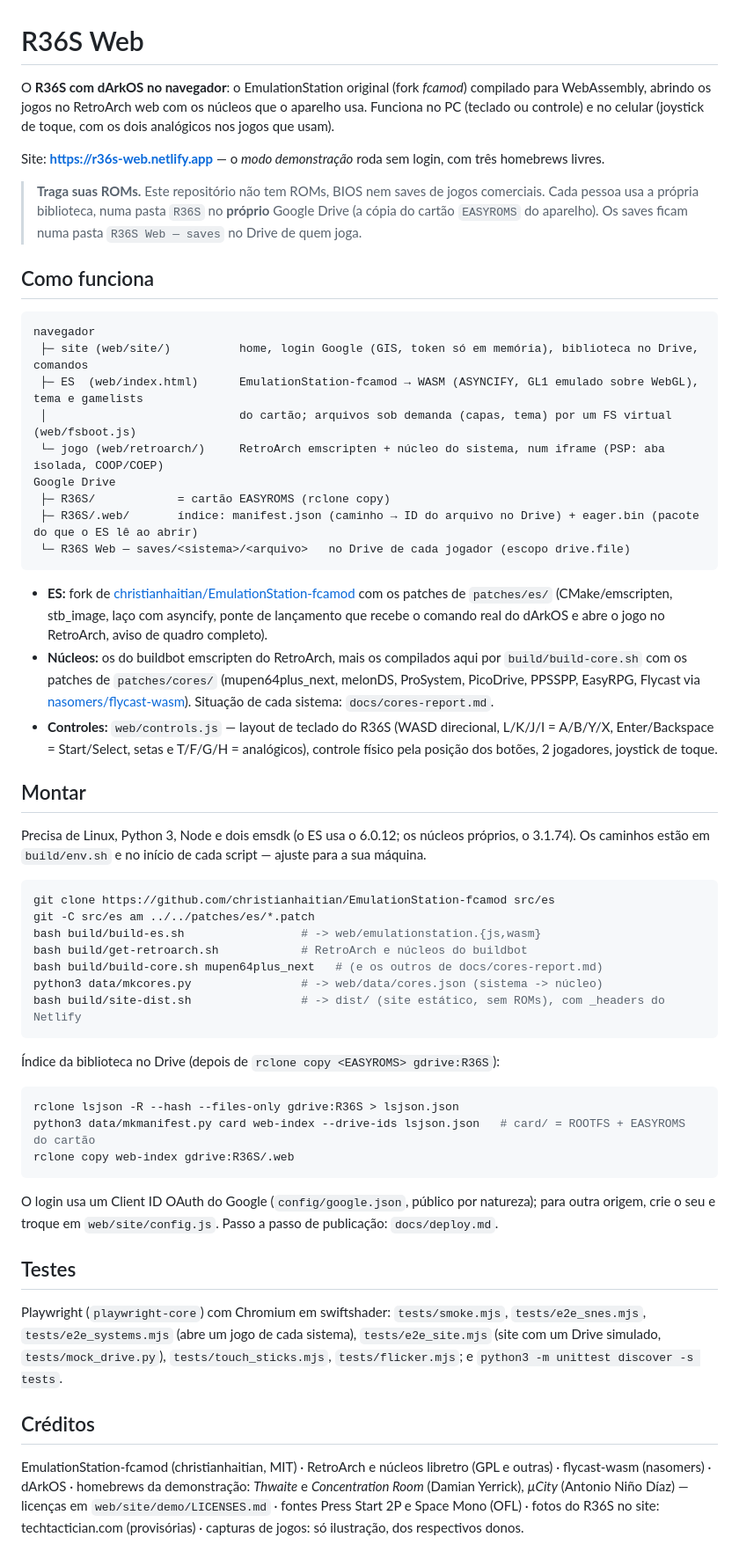
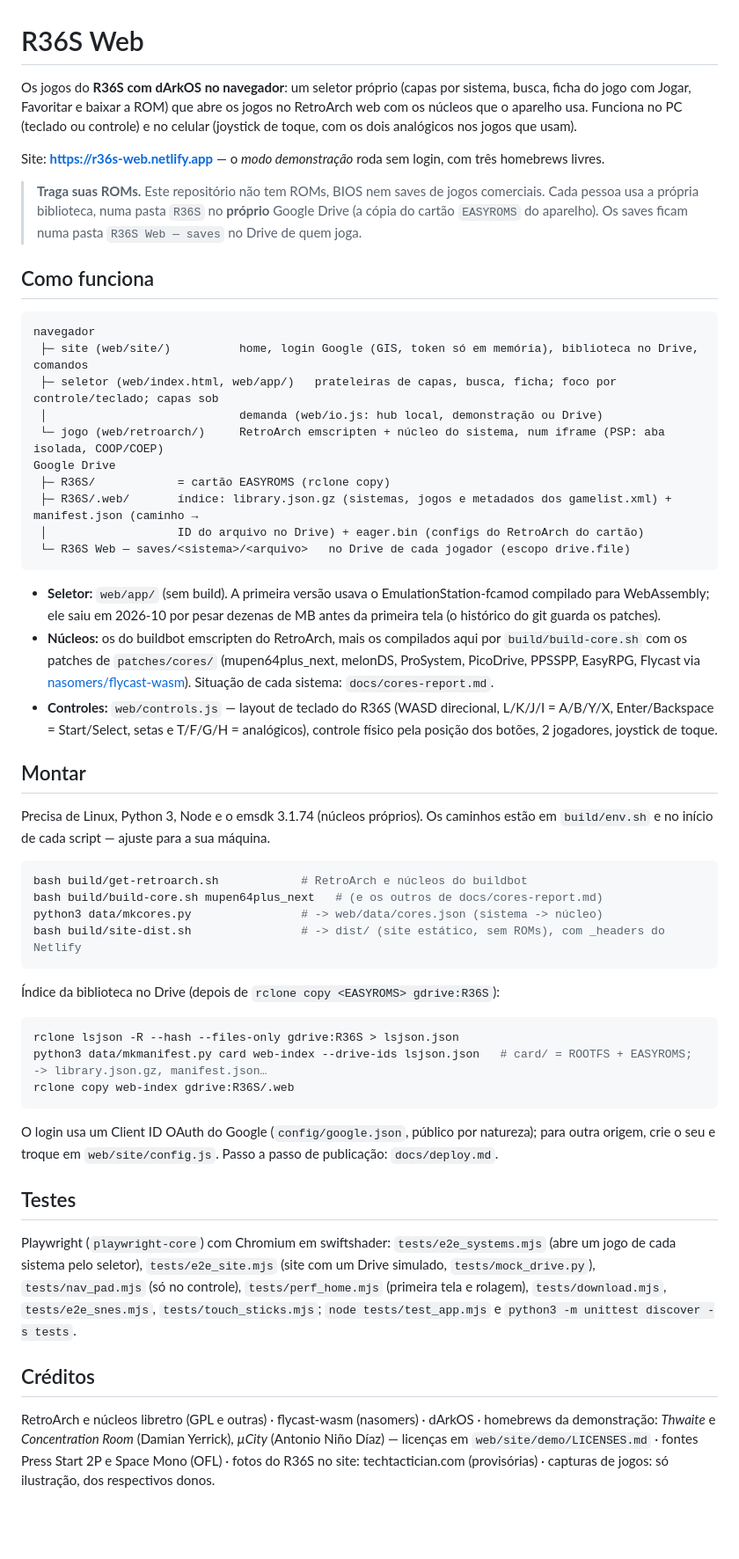
Before and after one commit to andrR89/r36s-web, a Markdown page: README.md, the part around the change. Shown at 88% size. GitHub-like rendering; blank space fills up the shorter version.

Commit message:
README: seletor próprio no lugar do EmulationStation

````diff
--- a/README.md
+++ b/README.md
@@ -1,8 +1,8 @@
 # R36S Web
 
-O **R36S com dArkOS no navegador**: o EmulationStation original (fork *fcamod*) compilado para WebAssembly, abrindo
-os jogos no RetroArch web com os núcleos que o aparelho usa. Funciona no PC (teclado ou controle) e no celular
-(joystick de toque, com os dois analógicos nos jogos que usam).
+Os jogos do **R36S com dArkOS no navegador**: um seletor próprio (capas por sistema, busca, ficha do jogo com Jogar,
+Favoritar e baixar a ROM) que abre os jogos no RetroArch web com os núcleos que o aparelho usa. Funciona no PC (teclado
+ou controle) e no celular (joystick de toque, com os dois analógicos nos jogos que usam).
 
 Site: **https://r36s-web.netlify.app** — o *modo demonstração* roda sem login, com três homebrews livres.
 
@@ -15,18 +15,18 @@ Site: **https://r36s-web.netlify.app** — o *modo demonstração* roda sem logi
 ```
 navegador
  ├─ site (web/site/)          home, login Google (GIS, token só em memória), biblioteca no Drive, comandos
- ├─ ES  (web/index.html)      EmulationStation-fcamod → WASM (ASYNCIFY, GL1 emulado sobre WebGL), tema e gamelists
- │                            do cartão; arquivos sob demanda (capas, tema) por um FS virtual (web/fsboot.js)
+ ├─ seletor (web/index.html, web/app/)   prateleiras de capas, busca, ficha; foco por controle/teclado; capas sob
+ │                            demanda (web/io.js: hub local, demonstração ou Drive)
  └─ jogo (web/retroarch/)     RetroArch emscripten + núcleo do sistema, num iframe (PSP: aba isolada, COOP/COEP)
 Google Drive
  ├─ R36S/            = cartão EASYROMS (rclone copy)
- ├─ R36S/.web/       índice: manifest.json (caminho → ID do arquivo no Drive) + eager.bin (pacote do que o ES lê ao abrir)
+ ├─ R36S/.web/       índice: library.json.gz (sistemas, jogos e metadados dos gamelist.xml) + manifest.json (caminho →
+ │                   ID do arquivo no Drive) + eager.bin (configs do RetroArch do cartão)
  └─ R36S Web — saves/<sistema>/<arquivo>   no Drive de cada jogador (escopo drive.file)
 ```
 
-- **ES:** fork de [christianhaitian/EmulationStation-fcamod](https://github.com/christianhaitian/EmulationStation-fcamod)
-  com os patches de `patches/es/` (CMake/emscripten, stb_image, laço com asyncify, ponte de lançamento que recebe o
-  comando real do dArkOS e abre o jogo no RetroArch, aviso de quadro completo).
+- **Seletor:** `web/app/` (sem build). A primeira versão usava o EmulationStation-fcamod compilado para WebAssembly;
+  ele saiu em 2026-10 por pesar dezenas de MB antes da primeira tela (o histórico do git guarda os patches).
 - **Núcleos:** os do buildbot emscripten do RetroArch, mais os compilados aqui por `build/build-core.sh` com os patches de
   `patches/cores/` (mupen64plus_next, melonDS, ProSystem, PicoDrive, PPSSPP, EasyRPG, Flycast via
   [nasomers/flycast-wasm](https://github.com/nasomers/flycast-wasm)). Situação de cada sistema: `docs/cores-report.md`.
@@ -35,13 +35,10 @@ Google Drive
 
 ## Montar
 
-Precisa de Linux, Python 3, Node e dois emsdk (o ES usa o 6.0.12; os núcleos próprios, o 3.1.74). Os caminhos estão em
+Precisa de Linux, Python 3, Node e o emsdk 3.1.74 (núcleos próprios). Os caminhos estão em
 `build/env.sh` e no início de cada script — ajuste para a sua máquina.
 
 ```bash
-git clone https://github.com/christianhaitian/EmulationStation-fcamod src/es
-git -C src/es am ../../patches/es/*.patch
-bash build/build-es.sh                 # -> web/emulationstation.{js,wasm}
 bash build/get-retroarch.sh            # RetroArch e núcleos do buildbot
 bash build/build-core.sh mupen64plus_next   # (e os outros de docs/cores-report.md)
 python3 data/mkcores.py                # -> web/data/cores.json (sistema -> núcleo)
@@ -52,7 +49,7 @@ bash build/site-dist.sh                # -> dist/ (site estático, sem ROMs), co
 
 ```bash
 rclone lsjson -R --hash --files-only gdrive:R36S > lsjson.json
-python3 data/mkmanifest.py card web-index --drive-ids lsjson.json   # card/ = ROOTFS + EASYROMS do cartão
+python3 data/mkmanifest.py card web-index --drive-ids lsjson.json   # card/ = ROOTFS + EASYROMS; -> library.json.gz, manifest.json…
 rclone copy web-index gdrive:R36S/.web
 ```
 
@@ -61,13 +58,14 @@ troque em `web/site/config.js`. Passo a passo de publicação: `docs/deploy.md`.
 
 ## Testes
 
-Playwright (`playwright-core`) com Chromium em swiftshader: `tests/smoke.mjs`, `tests/e2e_snes.mjs`,
-`tests/e2e_systems.mjs` (abre um jogo de cada sistema), `tests/e2e_site.mjs` (site com um Drive simulado,
-`tests/mock_drive.py`), `tests/touch_sticks.mjs`, `tests/flicker.mjs`; e `python3 -m unittest discover -s tests`.
+Playwright (`playwright-core`) com Chromium em swiftshader: `tests/e2e_systems.mjs` (abre um jogo de cada sistema pelo
+seletor), `tests/e2e_site.mjs` (site com um Drive simulado, `tests/mock_drive.py`), `tests/nav_pad.mjs` (só no controle),
+`tests/perf_home.mjs` (primeira tela e rolagem), `tests/download.mjs`, `tests/e2e_snes.mjs`, `tests/touch_sticks.mjs`;
+`node tests/test_app.mjs` e `python3 -m unittest discover -s tests`.
 
 ## Créditos
 
-EmulationStation-fcamod (christianhaitian, MIT) · RetroArch e núcleos libretro (GPL e outras) · flycast-wasm (nasomers)
+RetroArch e núcleos libretro (GPL e outras) · flycast-wasm (nasomers)
 · dArkOS · homebrews da demonstração: *Thwaite* e *Concentration Room* (Damian Yerrick), *µCity* (Antonio Niño Díaz) —
 licenças em `web/site/demo/LICENSES.md` · fontes Press Start 2P e Space Mono (OFL) · fotos do R36S no site:
 techtactician.com (provisórias) · capturas de jogos: só ilustração, dos respectivos donos.
````
